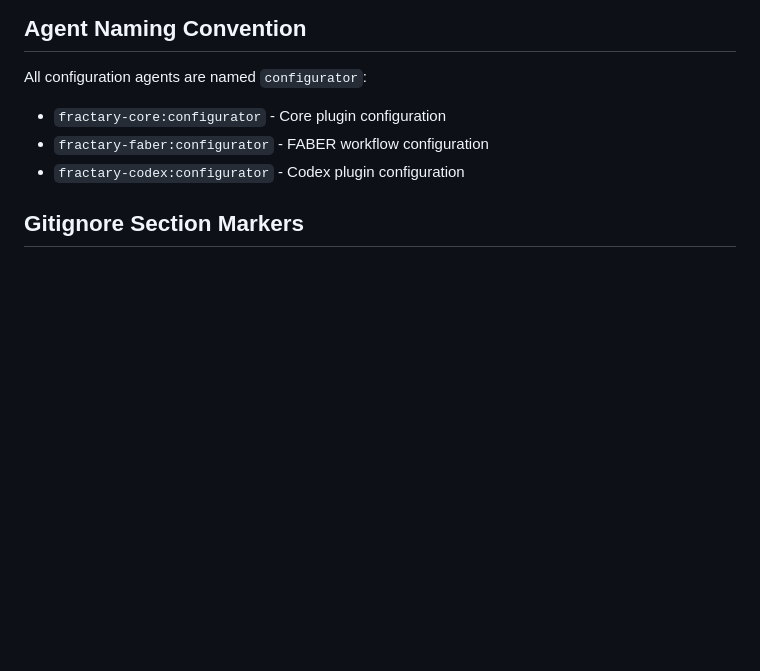
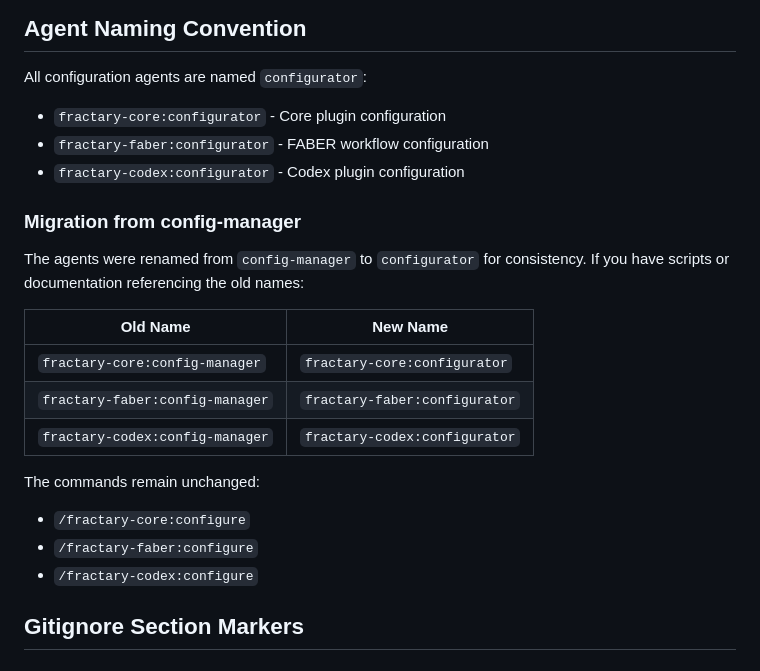
Before and after one commit to fractary/core, a Markdown page: docs/standards/config-management-standards.md, the part around the change. Rendered like a GitHub page; blank space fills up the shorter version.

Commit message:
fix: Address PR review feedback - bash portability and migration docs
- Replace `sed -i` with portable sed approach (temp file pattern)
- Add migration table for config-manager → configurator rename
- Document backward compatibility for agent rename

Co-Authored-By: Claude Opus 4.5 <noreply@anthropic.com>

```diff
--- a/docs/standards/config-management-standards.md
+++ b/docs/standards/config-management-standards.md
@@ -16,6 +16,21 @@ All configuration agents are named `configurator`:
 - `fractary-core:configurator` - Core plugin configuration
 - `fractary-faber:configurator` - FABER workflow configuration
 - `fractary-codex:configurator` - Codex plugin configuration
+
+### Migration from config-manager
+
+The agents were renamed from `config-manager` to `configurator` for consistency. If you have scripts or documentation referencing the old names:
+
+| Old Name | New Name |
+|----------|----------|
+| `fractary-core:config-manager` | `fractary-core:configurator` |
+| `fractary-faber:config-manager` | `fractary-faber:configurator` |
+| `fractary-codex:config-manager` | `fractary-codex:configurator` |
+
+The commands remain unchanged:
+- `/fractary-core:configure`
+- `/fractary-faber:configure`
+- `/fractary-codex:configure`
 
 ## Gitignore Section Markers
 
```
Also changed, not shown: 1 other file.
